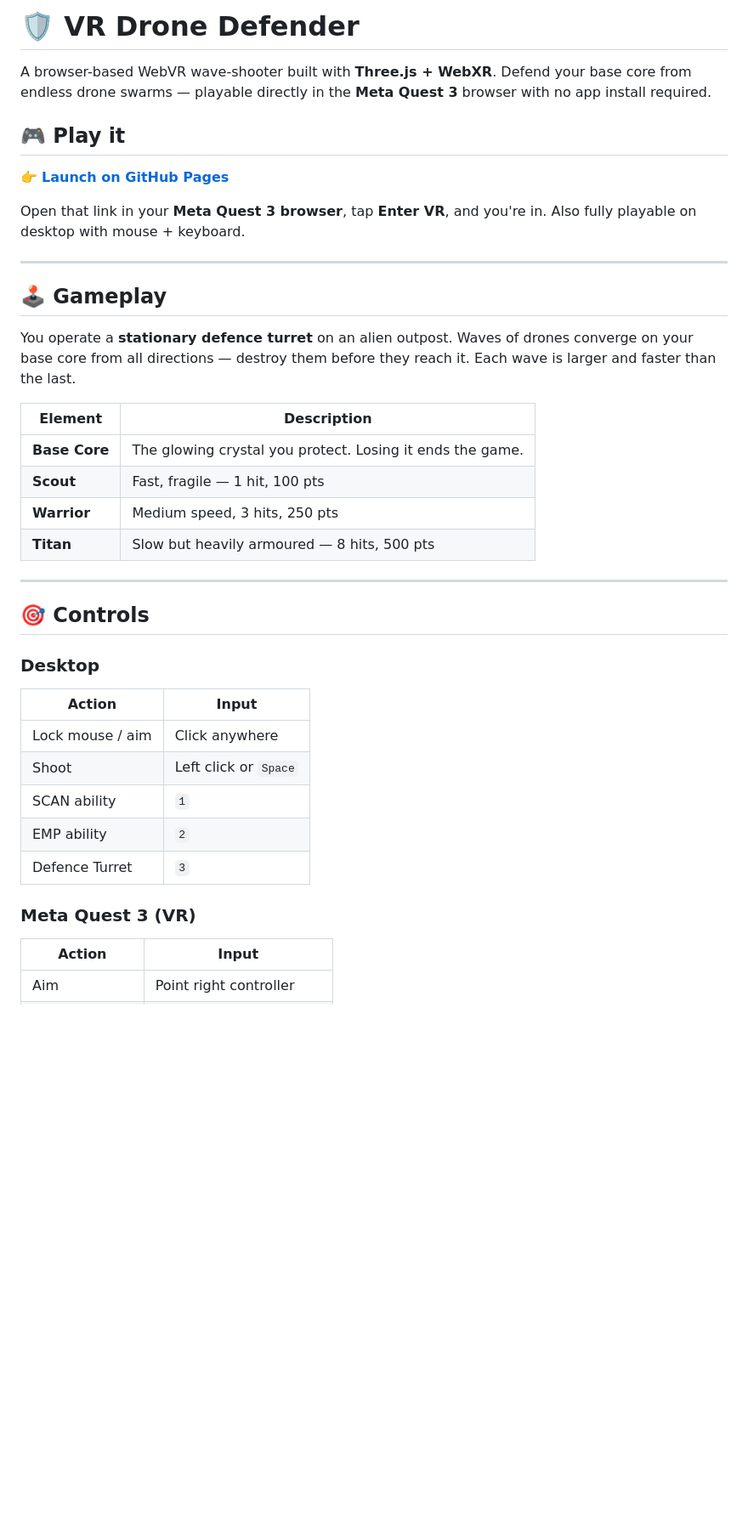
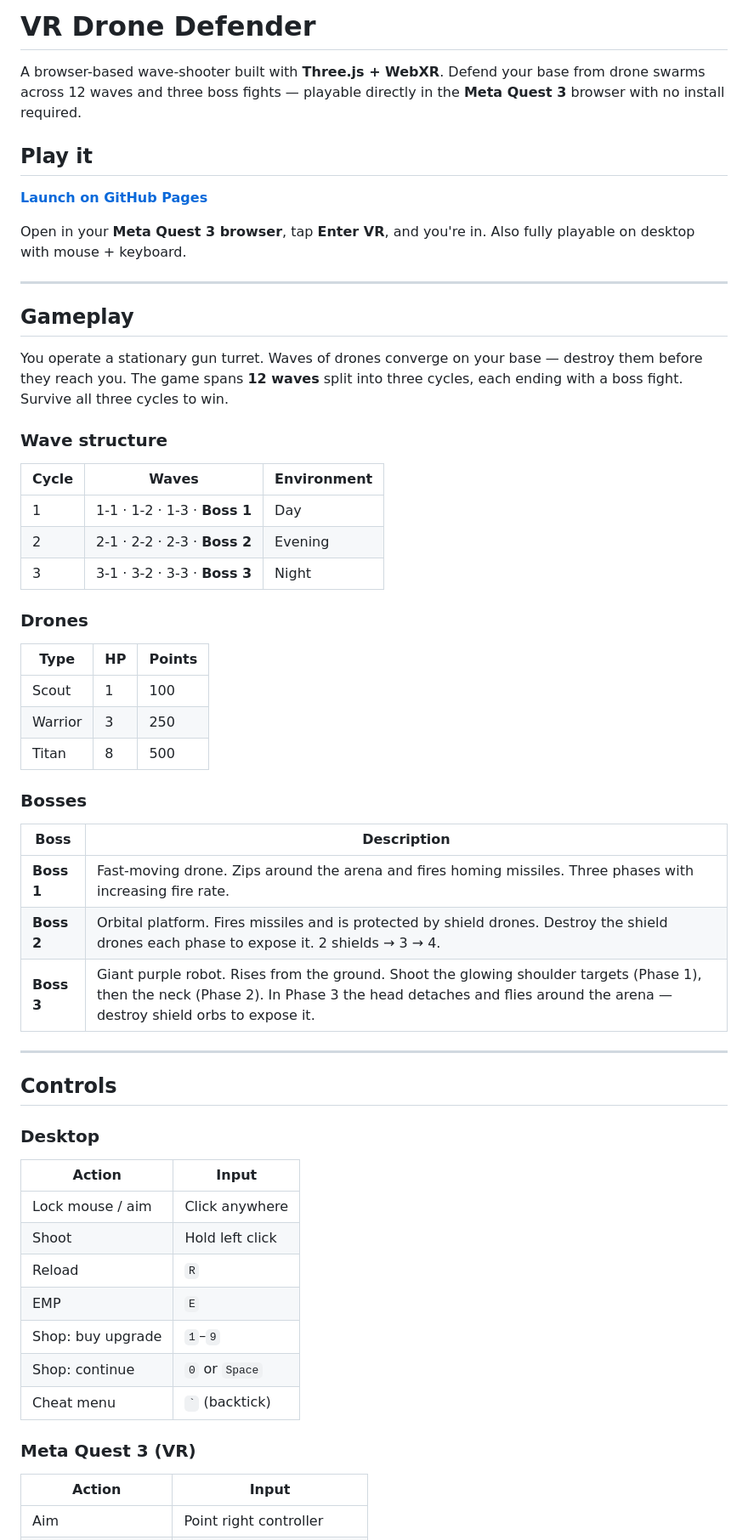
Before and after one commit to Niklas-1999/Drone-Defender, a Markdown page: README.md, the part around one of its changes. Shown at 85% size. Rendered like a GitHub page; blank space fills up the shorter version.

```diff
--- a/README.md
+++ b/README.md
@@ -1,40 +1,61 @@
-# 🛡️ VR Drone Defender
+# VR Drone Defender
 
-A browser-based WebVR wave-shooter built with **Three.js + WebXR**. Defend your base core from endless drone swarms — playable directly in the **Meta Quest 3** browser with no app install required.
+A browser-based wave-shooter built with **Three.js + WebXR**. Defend your base from drone swarms across 12 waves and three boss fights — playable directly in the **Meta Quest 3** browser with no install required.
 
-## 🎮 Play it
+## Play it
 
-👉 **[Launch on GitHub Pages](https://niklas-1999.github.io/Drone-Defender/)**
+**[Launch on GitHub Pages](https://niklas-1999.github.io/Drone-Defender/)**
 
-Open that link in your **Meta Quest 3 browser**, tap **Enter VR**, and you're in. Also fully playable on desktop with mouse + keyboard.
+Open in your **Meta Quest 3 browser**, tap **Enter VR**, and you're in. Also fully playable on desktop with mouse + keyboard.
 
 ---
 
-## 🕹️ Gameplay
+## Gameplay
 
-You operate a **stationary defence turret** on an alien outpost. Waves of drones converge on your base core from all directions — destroy them before they reach it. Each wave is larger and faster than the last.
+You operate a stationary gun turret. Waves of drones converge on your base — destroy them before they reach you. The game spans **12 waves** split into three cycles, each ending with a boss fight. Survive all three cycles to win.
 
-| Element | Description |
+### Wave structure
+
+| Cycle | Waves | Environment |
+|---|---|---|
+| 1 | 1-1 · 1-2 · 1-3 · **Boss 1** | Day |
+| 2 | 2-1 · 2-2 · 2-3 · **Boss 2** | Evening |
+| 3 | 3-1 · 3-2 · 3-3 · **Boss 3** | Night |
+
+### Drones
+
+| Type | HP | Points |
+|---|---|---|
+| Scout | 1 | 100 |
+| Warrior | 3 | 250 |
+| Titan | 8 | 500 |
+
+### Bosses
+
+| Boss | Description |
 |---|---|
-| **Base Core** | The glowing crystal you protect. Losing it ends the game. |
-| **Scout** | Fast, fragile — 1 hit, 100 pts |
-| **Warrior** | Medium speed, 3 hits, 250 pts |
-| **Titan** | Slow but heavily armoured — 8 hits, 500 pts |
+| **Boss 1** | Fast-moving drone. Zips around the arena and fires homing missiles. Three phases with increasing fire rate. |
+| **Boss 2** | Orbital platform. Fires missiles and is protected by shield drones. Destroy the shield drones each phase to expose it. 2 shields → 3 → 4. |
+| **Boss 3** | Giant purple robot. Rises from the ground. Shoot the glowing shoulder targets (Phase 1), then the neck (Phase 2). In Phase 3 the head detaches and flies around the arena — destroy shield orbs to expose it. |
 
 ---
 
-## 🎯 Controls
+## Controls
 
 ### Desktop
+
 | Action | Input |
 |---|---|
 | Lock mouse / aim | Click anywhere |
-| Shoot | Left click or `Space` |
-| SCAN ability | `1` |
-| EMP ability | `2` |
-| Defence Turret | `3` |
+| Shoot | Hold left click |
+| Reload | `R` |
+| EMP | `E` |
+| Shop: buy upgrade | `1`–`9` |
+| Shop: continue | `0` or `Space` |
+| Cheat menu | `` ` `` (backtick) |
 
 ### Meta Quest 3 (VR)
+
 | Action | Input |
 |---|---|
 | Aim | Point right controller |
```
Also changed, not shown: other parts of README.md (+53 -46 lines).
